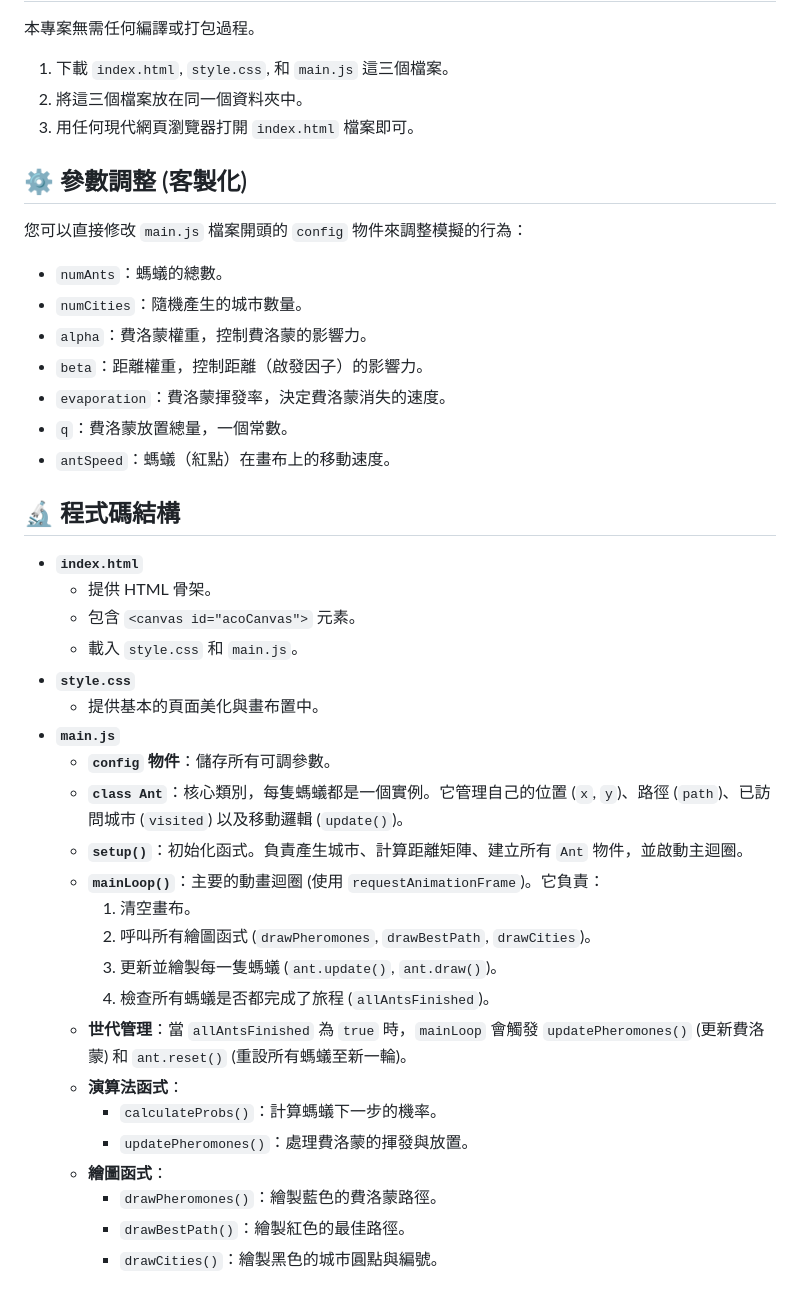
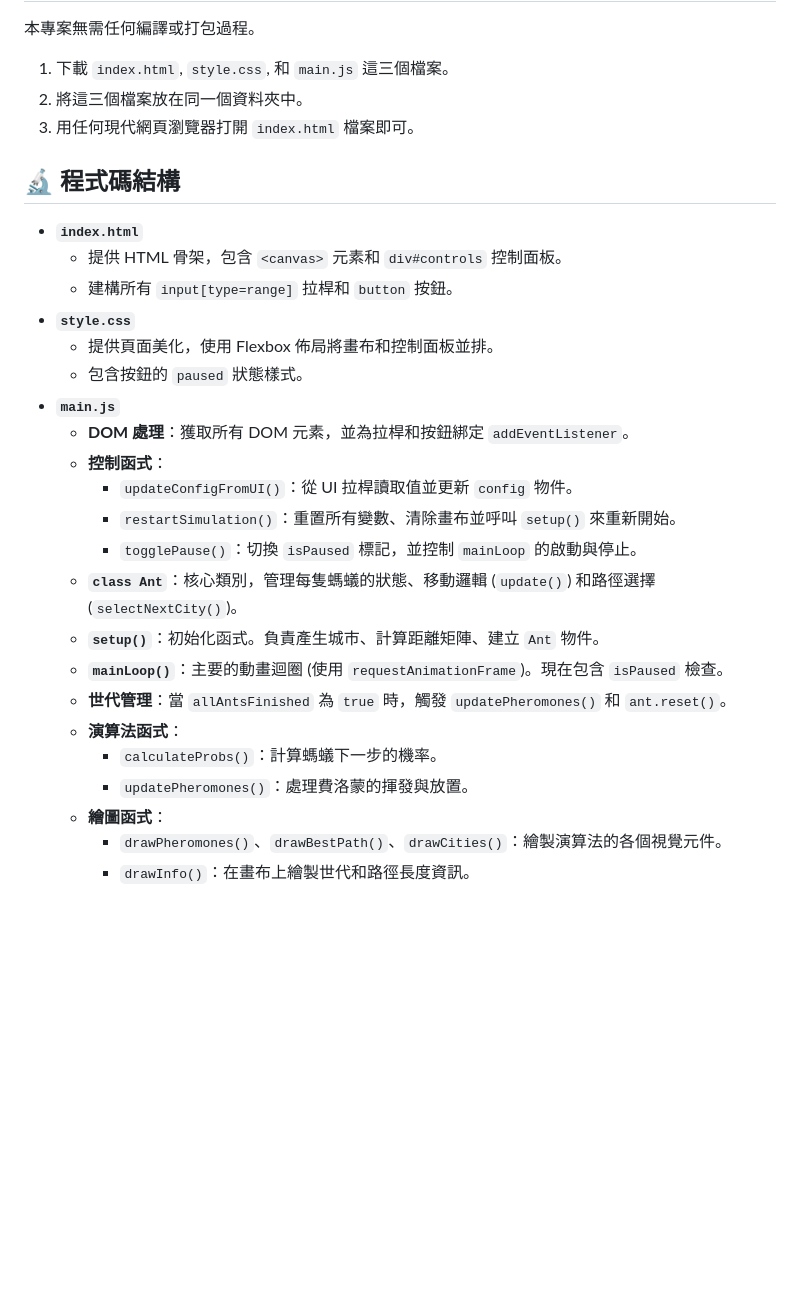
Before and after one commit to Hsiu0308/ACO-Canvas-Simulator, a Markdown page: README.md, the part around one of its changes. Rendered like a GitHub page; blank space fills up the shorter version.

```diff
--- a/README.md
+++ b/README.md
@@ -34,40 +37,27 @@ _(上圖顯示了演算法幾秒後的狀態)_
 2.  將這三個檔案放在同一個資料夾中。
 3.  用任何現代網頁瀏覽器打開 `index.html` 檔案即可。
 
-## ⚙️ 參數調整 (客製化)
-
-您可以直接修改 `main.js` 檔案開頭的 `config` 物件來調整模擬的行為：
-
-- `numAnts`：螞蟻的總數。
-- `numCities`：隨機產生的城市數量。
-- `alpha`：費洛蒙權重，控制費洛蒙的影響力。
-- `beta`：距離權重，控制距離（啟發因子）的影響力。
-- `evaporation`：費洛蒙揮發率，決定費洛蒙消失的速度。
-- `q`：費洛蒙放置總量，一個常數。
-- `antSpeed`：螞蟻（紅點）在畫布上的移動速度。
-
 ## 🔬 程式碼結構
 
 - **`index.html`**
-  - 提供 HTML 骨架。
-  - 包含 `<canvas id="acoCanvas">` 元素。
-  - 載入 `style.css` 和 `main.js`。
+  - 提供 HTML 骨架，包含 `<canvas>` 元素和 `div#controls` 控制面板。
+  - 建構所有 `input[type=range]` 拉桿和 `button` 按鈕。
 - **`style.css`**
-  - 提供基本的頁面美化與畫布置中。
+  - 提供頁面美化，使用 Flexbox 佈局將畫布和控制面板並排。
+  - 包含按鈕的 `paused` 狀態樣式。
 - **`main.js`**
-  - **`config` 物件**：儲存所有可調參數。
-  - **`class Ant`**：核心類別，每隻螞蟻都是一個實例。它管理自己的位置 (`x`, `y`)、路徑 (`path`)、已訪問城市 (`visited`) 以及移動邏輯 (`update()`)。
-  - **`setup()`**：初始化函式。負責產生城市、計算距離矩陣、建立所有 `Ant` 物件，並啟動主迴圈。
-  - **`mainLoop()`**：主要的動畫迴圈 (使用 `requestAnimationFrame`)。它負責：
-    1.  清空畫布。
-    2.  呼叫所有繪圖函式 (`drawPheromones`, `drawBestPath`, `drawCities`)。
-    3.  更新並繪製每一隻螞蟻 (`ant.update()`, `ant.draw()`)。
-    4.  檢查所有螞蟻是否都完成了旅程 (`allAntsFinished`)。
-  - **世代管理**：當 `allAntsFinished` 為 `true` 時，`mainLoop` 會觸發 `updatePheromones()` (更新費洛蒙) 和 `ant.reset()` (重設所有螞蟻至新一輪)。
+  - **DOM 處理**：獲取所有 DOM 元素，並為拉桿和按鈕綁定 `addEventListener`。
+  - **控制函式**：
+    - `updateConfigFromUI()`：從 UI 拉桿讀取值並更新 `config` 物件。
+    - `restartSimulation()`：重置所有變數、清除畫布並呼叫 `setup()` 來重新開始。
+    - `togglePause()`：切換 `isPaused` 標記，並控制 `mainLoop` 的啟動與停止。
+  - **`class Ant`**：核心類別，管理每隻螞蟻的狀態、移動邏輯 (`update()`) 和路徑選擇 (`selectNextCity()`)。
+  - **`setup()`**：初始化函式。負責產生城市、計算距離矩陣、建立 `Ant` 物件。
+  - **`mainLoop()`**：主要的動畫迴圈 (使用 `requestAnimationFrame`)。現在包含 `isPaused` 檢查。
+  - **世代管理**：當 `allAntsFinished` 為 `true` 時，觸發 `updatePheromones()` 和 `ant.reset()`。
   - **演算法函式**：
     - `calculateProbs()`：計算螞蟻下一步的機率。
     - `updatePheromones()`：處理費洛蒙的揮發與放置。
   - **繪圖函式**：
-    - `drawPheromones()`：繪製藍色的費洛蒙路徑。
-    - `drawBestPath()`：繪製紅色的最佳路徑。
-    - `drawCities()`：繪製黑色的城市圓點與編號。
+    - `drawPheromones()`、`drawBestPath()`、`drawCities()`：繪製演算法的各個視覺元件。
+    - `drawInfo()`：在畫布上繪製世代和路徑長度資訊。
```
Also changed, not shown: other parts of README.md (+8 -5 lines), 1.png, 2.png, 3 other files.
